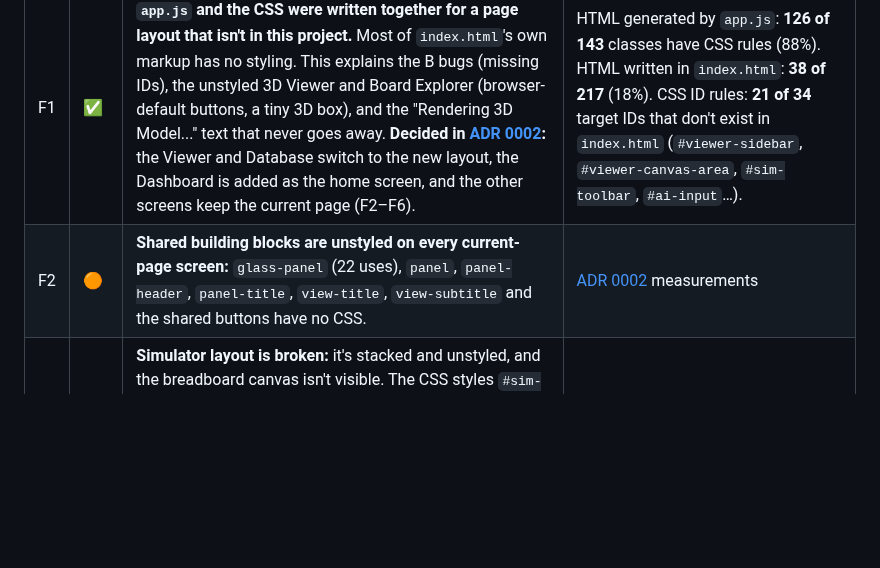
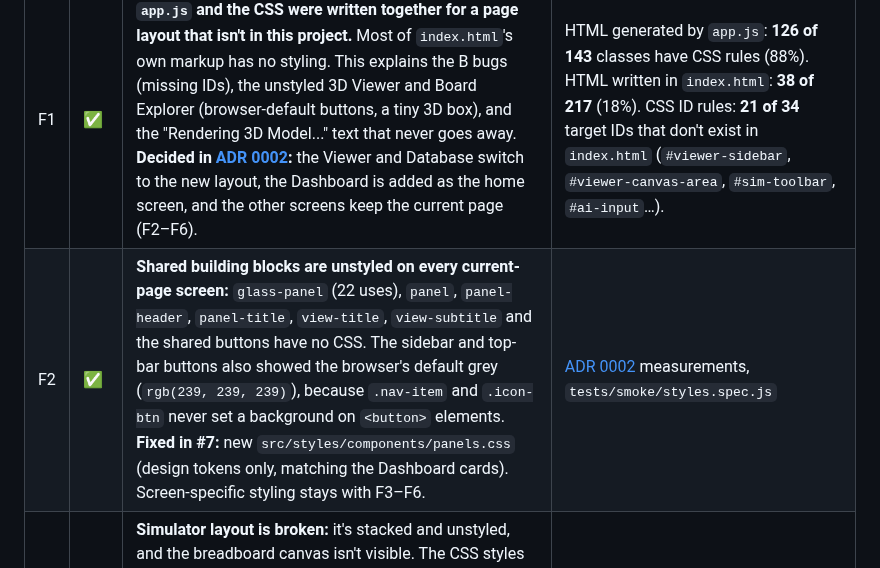
Before and after one commit to SharmaJi-1907/emb3d-circuit-lab, a Markdown page: docs/FIX_PLAN.md, the part around the change. GitHub-like rendering; blank space fills up the shorter version.

Commit message:
docs: mark f2 fixed and add shared styles to architecture

```diff
--- a/docs/FIX_PLAN.md
+++ b/docs/FIX_PLAN.md
@@ -125,7 +125,7 @@ _Found in branch #3 by comparing the class and ID names in `index.html`, the CSS
 | # | Sev | Problem | Evidence |
 |---|---|---|---|
 | F1 | ✅ | **`app.js` and the CSS were written together for a page layout that isn't in this project.** Most of `index.html`'s own markup has no styling. This explains the B bugs (missing IDs), the unstyled 3D Viewer and Board Explorer (browser-default buttons, a tiny 3D box), and the "Rendering 3D Model..." text that never goes away. **Decided in [ADR 0002](decisions/0002-screen-markup.md):** the Viewer and Database switch to the new layout, the Dashboard is added as the home screen, and the other screens keep the current page (F2–F6). | HTML generated by `app.js`: **126 of 143** classes have CSS rules (88%). HTML written in `index.html`: **38 of 217** (18%). CSS ID rules: **21 of 34** target IDs that don't exist in `index.html` (`#viewer-sidebar`, `#viewer-canvas-area`, `#sim-toolbar`, `#ai-input`…). |
-| F2 | 🟠 | **Shared building blocks are unstyled on every current-page screen:** `glass-panel` (22 uses), `panel`, `panel-header`, `panel-title`, `view-title`, `view-subtitle` and the shared buttons have no CSS. | [ADR 0002](decisions/0002-screen-markup.md) measurements |
+| F2 | ✅ | **Shared building blocks are unstyled on every current-page screen:** `glass-panel` (22 uses), `panel`, `panel-header`, `panel-title`, `view-title`, `view-subtitle` and the shared buttons have no CSS. The sidebar and top-bar buttons also showed the browser's default grey (`rgb(239, 239, 239)`), because `.nav-item` and `.icon-btn` never set a background on `<button>` elements. **Fixed in #7:** new `src/styles/components/panels.css` (design tokens only, matching the Dashboard cards). Screen-specific styling stays with F3–F6. | [ADR 0002](decisions/0002-screen-markup.md) measurements, `tests/smoke/styles.spec.js` |
 | F3 | 🔴 | **Simulator layout is broken:** it's stacked and unstyled, and the breadboard canvas isn't visible. The CSS styles `#sim-toolbar`, `#sim-palette`, `#sim-canvas-area` and `#sim-instruments` as **IDs**, while the page uses those names as **classes**. Only 7 of the CSS's 26 simulator classes appear in the page. | [screenshot](images/f1-simulator-current.png) |
 | F4 | 🟡 | **Board Explorer unstyled.** The page and the JS draw the board on a canvas, but the CSS describes an element-based board (`board-visual`, `board-pin-dot`…). The page's classes (`board-tab`, `pin-filter-btn`, `board-info-panel`…) have no CSS. | 3 of 23 page classes styled |
 | F5 | 🟡 | **Datasheet sidebar unstyled** (`ds-list`, `ds-search`, `toc-btn`…). The content area is already styled by the JS. | 4 of 22 page classes styled |
```
Also changed, not shown: docs/ARCHITECTURE.md (+9 -6 lines), docs/GIT_WORKFLOW.md (+1 -1 lines).
